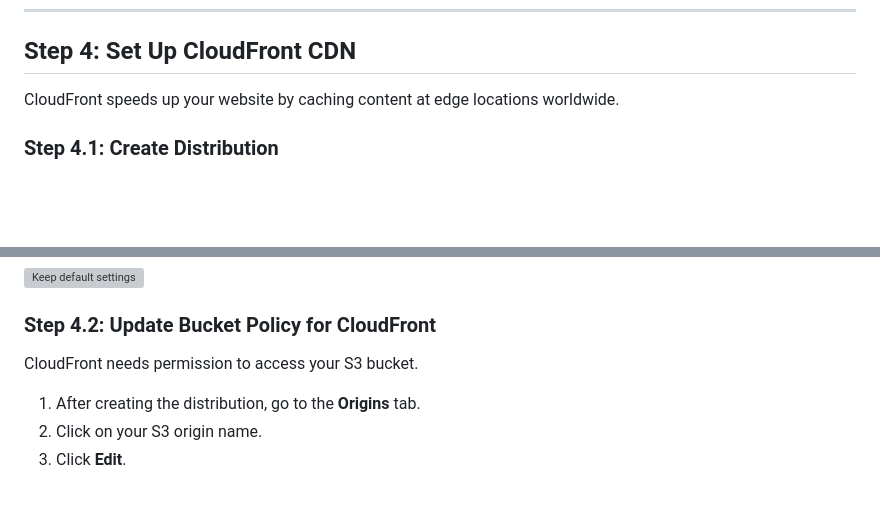
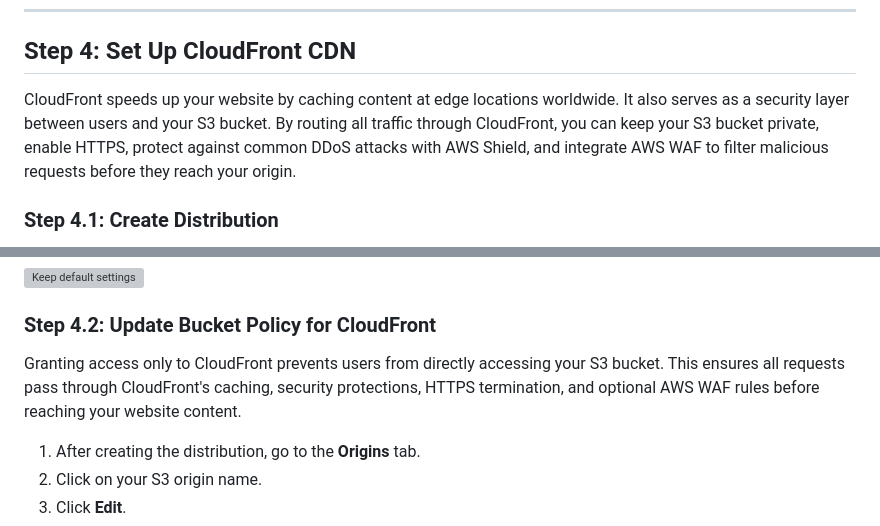
Before and after one commit to NOOBGLITCH/websisite-on-aws-s3, a Markdown page: README.md, 2 parts joined by grey strips. Drawn GitHub-style; blank space fills up the shorter version; grey boxes are pictures that could not be loaded.

Commit message:
Enhance CloudFront section with security details
Expanded explanation of CloudFront's benefits and security features regarding S3 bucket access.

```diff
--- a/README.md
+++ b/README.md
@@ -51,7 +51,7 @@ Your site is now live at the S3 website endpoint (shown in the Static website ho
 
 ## Step 4: Set Up CloudFront CDN
 
-CloudFront speeds up your website by caching content at edge locations worldwide.
+CloudFront speeds up your website by caching content at edge locations worldwide. It also serves as a security layer between users and your S3 bucket. By routing all traffic through CloudFront, you can keep your S3 bucket private, enable HTTPS, protect against common DDoS attacks with AWS Shield, and integrate AWS WAF to filter malicious requests before they reach your origin.
 
 ### Step 4.1: Create Distribution
 
@@ -69,7 +69,7 @@ CloudFront speeds up your website by caching content at edge locations worldwide
 
 ### Step 4.2: Update Bucket Policy for CloudFront
 
-CloudFront needs permission to access your S3 bucket.
+Granting access only to CloudFront prevents users from directly accessing your S3 bucket. This ensures all requests pass through CloudFront's caching, security protections, HTTPS termination, and optional AWS WAF rules before reaching your website content.
 
 1. After creating the distribution, go to the **Origins** tab.
 2. Click on your S3 origin name.
```
